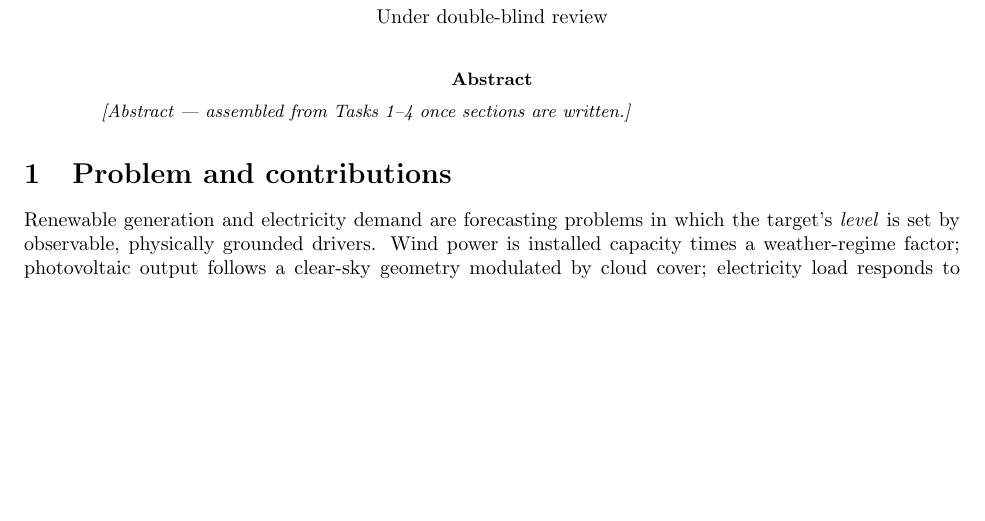
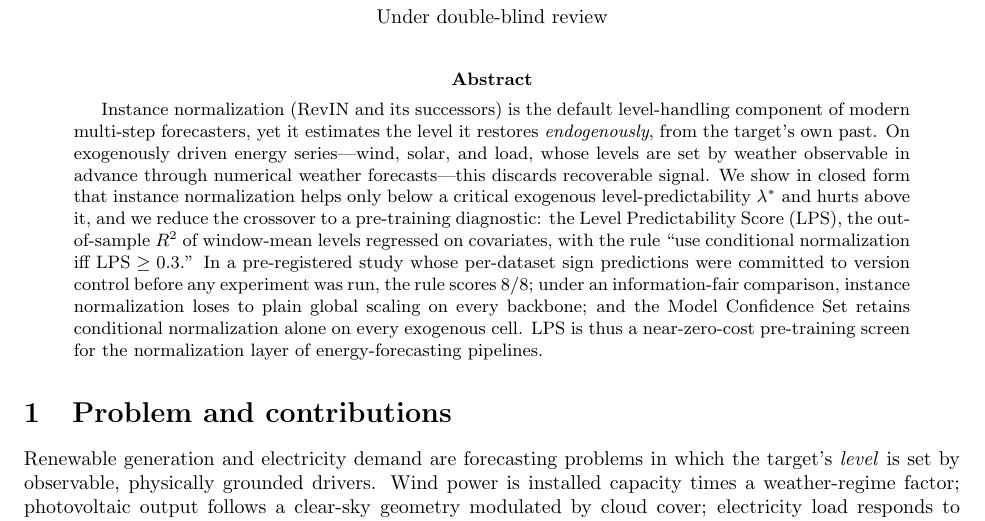
Before and after one commit to codespermuted/norm-boundary-ccai, a LaTeX paper (paper/workshop_ccai.tex): part of page 1 of 4, cut so that both start at the same text, the shorter picture padded with empty space. Compiled offline with pdfLaTeX.

Commit message:
ccai(task4b): assemble the abstract from the finished sections
~150-word energy-framed abstract: endogenous IN discards recoverable level on
weather-driven series; closed-form lambda* boundary; LPS + LPS>=0.3 rule;
pre-registered 8/8 (committed before any run), info-fair IN<Raw on every
backbone, MCS keeps CondNorm alone on exogenous cells; LPS as near-zero-cost
screen. Numbers verbatim.

```diff
--- a/paper/workshop_ccai.tex
+++ b/paper/workshop_ccai.tex
@@ -43,7 +43,23 @@ A Pre-Training Diagnostic for Choosing a Normalization Strategy\\
 \vspace{-1.5em}
 
 \begin{abstract}
-\emph{[Abstract --- assembled from Tasks 1--4 once sections are written.]}
+Instance normalization (RevIN and its successors) is the default level-handling
+component of modern multi-step forecasters, yet it estimates the level it
+restores \emph{endogenously}, from the target's own past. On exogenously driven
+energy series---wind, solar, and load, whose levels are set by weather
+observable in advance through numerical weather forecasts---this discards
+recoverable signal. We show in closed form that instance normalization helps
+only below a critical exogenous level-predictability $\lamstar$ and hurts above
+it, and we reduce the crossover to a pre-training diagnostic: the Level
+Predictability Score (LPS), the out-of-sample $R^2$ of window-mean levels
+regressed on covariates, with the rule ``use conditional normalization iff
+$\lps \ge 0.3$.'' In a pre-registered study whose per-dataset sign predictions
+were committed to version control before any experiment was run, the rule scores
+$8/8$; under an information-fair comparison, instance normalization loses to
+plain global scaling on every backbone; and the Model Confidence Set retains
+conditional normalization alone on every exogenous cell. LPS is thus a
+near-zero-cost pre-training screen for the normalization layer of
+energy-forecasting pipelines.
 \end{abstract}
 
 \section{Problem and contributions}
```
